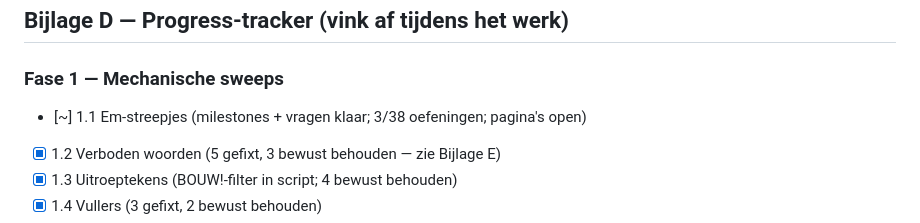
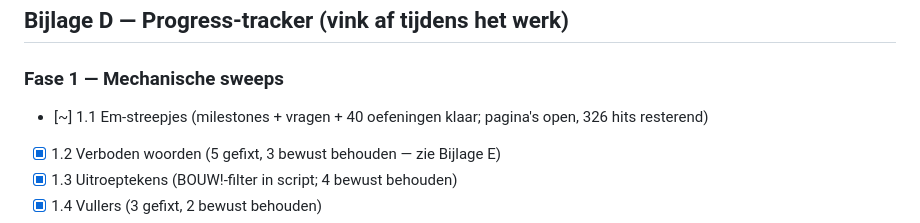
Before and after one commit to FlorisMo/alvah, a Markdown page: docs/tov-review-plan.md, the part around the change. Drawn GitHub-style.

Commit message:
ToV plan: tracker bijwerken, oefeningen klaar
Alle 40 oefeningen zijn nu langs de em-streepje-sweep. Resterend werk
voor Fase 1.1 zit volledig in src/pages/ (11 bestanden, 326 hits).

Co-Authored-By: Claude Opus 4.7 (1M context) <noreply@anthropic.com>

```diff
--- a/docs/tov-review-plan.md
+++ b/docs/tov-review-plan.md
@@ -482,7 +482,7 @@ Schaal 0-10. Afwijking > ±1 flaggen, > ±2 herschrijven.
 ## Bijlage D — Progress-tracker (vink af tijdens het werk)
 
 ### Fase 1 — Mechanische sweeps
-- [~] 1.1 Em-streepjes (milestones + vragen klaar; 3/38 oefeningen; pagina's open)
+- [~] 1.1 Em-streepjes (milestones + vragen + 40 oefeningen klaar; pagina's open, 326 hits resterend)
 - [x] 1.2 Verboden woorden (5 gefixt, 3 bewust behouden — zie Bijlage E)
 - [x] 1.3 Uitroeptekens (BOUW!-filter in script; 4 bewust behouden)
 - [x] 1.4 Vullers (3 gefixt, 2 bewust behouden)
```
